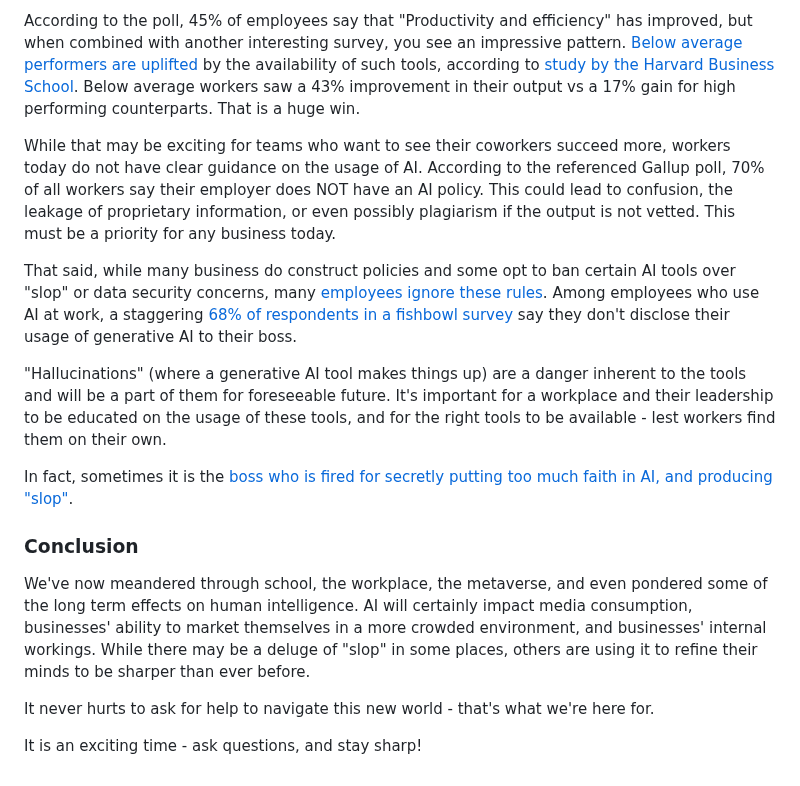
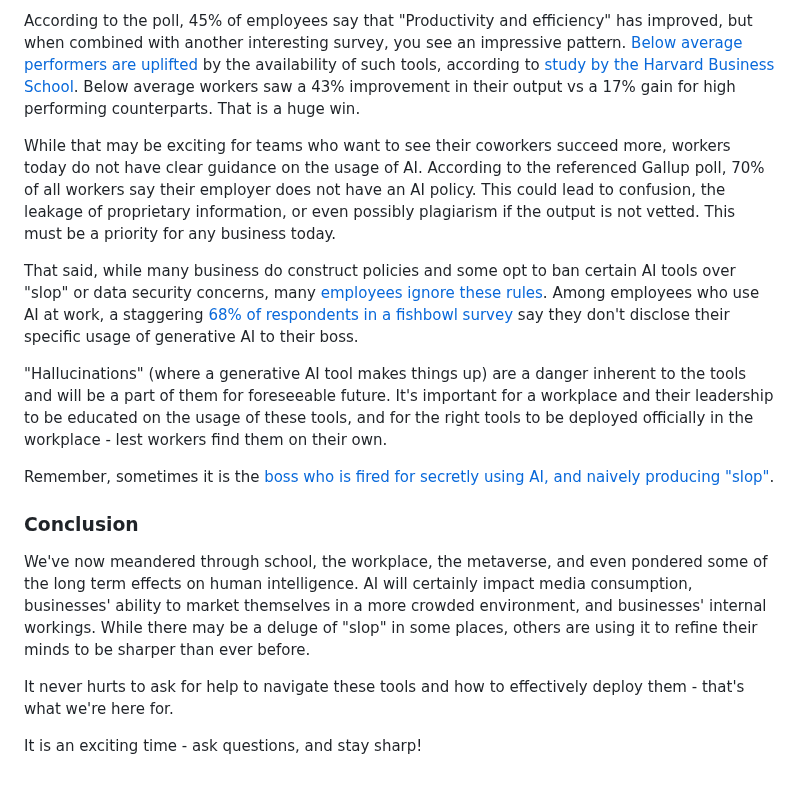
Before and after one commit to jmoak3/jmoak3.github.io, a Markdown page: posts/slop-identify.md, the part around the change. Rendered like a GitHub page.

```diff
--- a/posts/slop-identify.md
+++ b/posts/slop-identify.md
@@ -56,17 +56,17 @@ However, we can discuss some of the high level effects and best practices now. T
 
 According to the poll, 45% of employees say that "Productivity and efficiency" has improved, but when combined with another interesting survey, you see an impressive pattern. [Below average performers are uplifted](https://www.ethicallyalignedai.com/post/below-average-workers-will-benefit-the-most-from-using-ai) by the availability of such tools, according to [study by the Harvard Business School](https://www.hbs.edu/faculty/Pages/item.aspx?num=64700). Below average workers saw a 43% improvement in their output vs a 17% gain for high performing counterparts. That is a huge win.
 
-While that may be exciting for teams who want to see their coworkers succeed more, workers today do not have clear guidance on the usage of AI. According to the referenced Gallup poll, 70% of all workers say their employer does NOT have an AI policy. This could lead to confusion, the leakage of proprietary information, or even possibly plagiarism if the output is not vetted. This must be a priority for any business today.
+While that may be exciting for teams who want to see their coworkers succeed more, workers today do not have clear guidance on the usage of AI. According to the referenced Gallup poll, 70% of all workers say their employer does not have an AI policy. This could lead to confusion, the leakage of proprietary information, or even possibly plagiarism if the output is not vetted. This must be a priority for any business today.
 
-That said, while many business do construct policies and some opt to ban certain AI tools over "slop" or data security concerns, many [employees ignore these rules](https://www.welcometothejungle.com/en/articles/using-ai-secretly-at-work). Among employees who use AI at work, a staggering [68% of respondents in a fishbowl survey](https://blogs.blackberry.com/en/2025/02/blackberry-milestone-road-ahead) say they don't disclose their usage of generative AI to their boss.
+That said, while many business do construct policies and some opt to ban certain AI tools over "slop" or data security concerns, many [employees ignore these rules](https://www.welcometothejungle.com/en/articles/using-ai-secretly-at-work). Among employees who use AI at work, a staggering [68% of respondents in a fishbowl survey](https://blogs.blackberry.com/en/2025/02/blackberry-milestone-road-ahead) say they don't disclose their specific usage of generative AI to their boss.
 
-"Hallucinations" (where a generative AI tool makes things up) are a danger inherent to the tools and will be a part of them for foreseeable future. It's important for a workplace and their leadership to be educated on the usage of these tools, and for the right tools to be available - lest workers find them on their own.
+"Hallucinations" (where a generative AI tool makes things up) are a danger inherent to the tools and will be a part of them for foreseeable future. It's important for a workplace and their leadership to be educated on the usage of these tools, and for the right tools to be deployed officially in the workplace - lest workers find them on their own.
 
-In fact, sometimes it is the [boss who is fired for secretly putting too much faith in AI, and producing "slop"](https://www.cnn.com/2023/12/11/media/sports-illustrated-ai-articles-ceo/index.html).
+Remember, sometimes it is the [boss who is fired for secretly using AI, and naively producing "slop"](https://www.cnn.com/2023/12/11/media/sports-illustrated-ai-articles-ceo/index.html).
 
 ### Conclusion
 We've now meandered through school, the workplace, the metaverse, and even pondered some of the long term effects on human intelligence. AI will certainly impact media consumption, businesses' ability to market themselves in a more crowded environment, and businesses' internal workings. While there may be a deluge of "slop" in some places, others are using it to refine their minds to be sharper than ever before.
 
-It never hurts to ask for help to navigate this new world - that's what we're here for.
+It never hurts to ask for help to navigate these tools and how to effectively deploy them - that's what we're here for.
 
 It is an exciting time - ask questions, and stay sharp!
```
